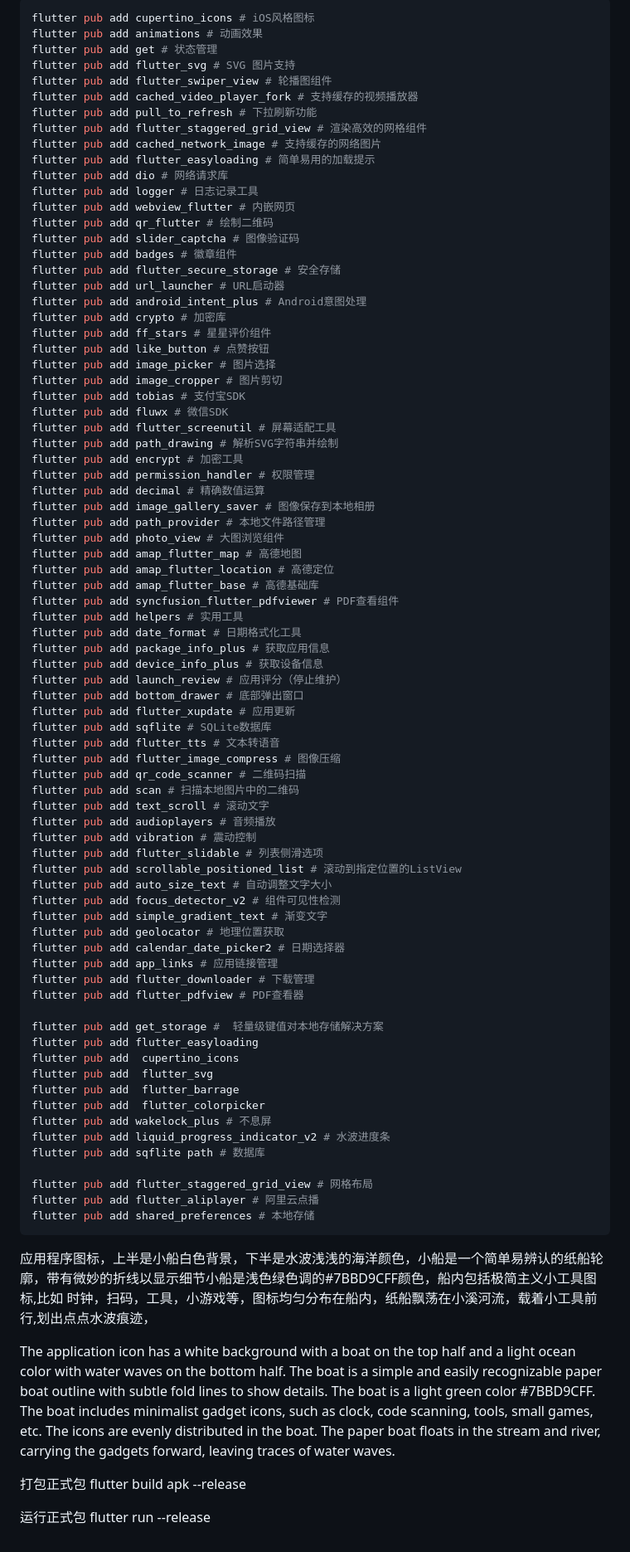
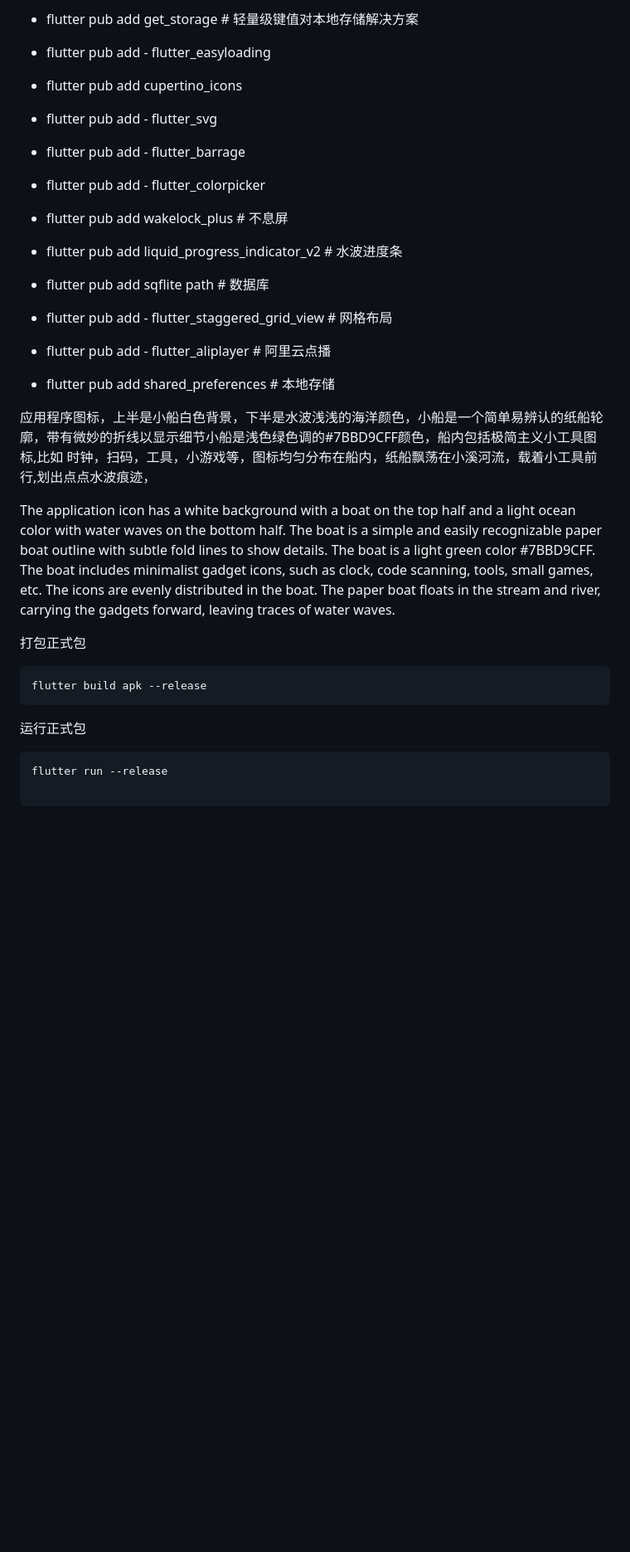
Before and after one commit to jinghan99/xiaozhichuan, a Markdown page: README.md, the part around one of its changes. Shown at 83% size. GitHub-like rendering; blank space fills up the shorter version.

````diff
--- a/README.md
+++ b/README.md
@@ -19,83 +82,17 @@ samples, guidance on mobile development, and a full API reference.
 
-```sh
-flutter pub add cupertino_icons # iOS风格图标
-flutter pub add animations # 动画效果
-flutter pub add get # 状态管理
-flutter pub add flutter_svg # SVG 图片支持
-flutter pub add flutter_swiper_view # 轮播图组件
-flutter pub add cached_video_player_fork # 支持缓存的视频播放器
-flutter pub add pull_to_refresh # 下拉刷新功能
-flutter pub add flutter_staggered_grid_view # 渲染高效的网格组件
-flutter pub add cached_network_image # 支持缓存的网络图片
-flutter pub add flutter_easyloading # 简单易用的加载提示
-flutter pub add dio # 网络请求库
-flutter pub add logger # 日志记录工具
-flutter pub add webview_flutter # 内嵌网页
-flutter pub add qr_flutter # 绘制二维码
-flutter pub add slider_captcha # 图像验证码
-flutter pub add badges # 徽章组件
-flutter pub add flutter_secure_storage # 安全存储
-flutter pub add url_launcher # URL启动器
-flutter pub add android_intent_plus # Android意图处理
-flutter pub add crypto # 加密库
-flutter pub add ff_stars # 星星评价组件
-flutter pub add like_button # 点赞按钮
-flutter pub add image_picker # 图片选择
-flutter pub add image_cropper # 图片剪切
-flutter pub add tobias # 支付宝SDK
-flutter pub add fluwx # 微信SDK
-flutter pub add flutter_screenutil # 屏幕适配工具
-flutter pub add path_drawing # 解析SVG字符串并绘制
-flutter pub add encrypt # 加密工具
-flutter pub add permission_handler # 权限管理
-flutter pub add decimal # 精确数值运算
-flutter pub add image_gallery_saver # 图像保存到本地相册
-flutter pub add path_provider # 本地文件路径管理
-flutter pub add photo_view # 大图浏览组件
-flutter pub add amap_flutter_map # 高德地图
-flutter pub add amap_flutter_location # 高德定位
-flutter pub add amap_flutter_base # 高德基础库
-flutter pub add syncfusion_flutter_pdfviewer # PDF查看组件
-flutter pub add helpers # 实用工具
-flutter pub add date_format # 日期格式化工具
-flutter pub add package_info_plus # 获取应用信息
-flutter pub add device_info_plus # 获取设备信息
-flutter pub add launch_review # 应用评分（停止维护）
-flutter pub add bottom_drawer # 底部弹出窗口
-flutter pub add flutter_xupdate # 应用更新
-flutter pub add sqflite # SQLite数据库
-flutter pub add flutter_tts # 文本转语音
-flutter pub add flutter_image_compress # 图像压缩
-flutter pub add qr_code_scanner # 二维码扫描
-flutter pub add scan # 扫描本地图片中的二维码
-flutter pub add text_scroll # 滚动文字
-flutter pub add audioplayers # 音频播放
-flutter pub add vibration # 震动控制
-flutter pub add flutter_slidable # 列表侧滑选项
-flutter pub add scrollable_positioned_list # 滚动到指定位置的ListView
-flutter pub add auto_size_text # 自动调整文字大小
-flutter pub add focus_detector_v2 # 组件可见性检测
-flutter pub add simple_gradient_text # 渐变文字
-flutter pub add geolocator # 地理位置获取
-flutter pub add calendar_date_picker2 # 日期选择器
-flutter pub add app_links # 应用链接管理
-flutter pub add flutter_downloader # 下载管理
-flutter pub add flutter_pdfview # PDF查看器
+- flutter pub add get_storage #  轻量级键值对本地存储解决方案
+- flutter pub add - flutter_easyloading
+- flutter pub add  cupertino_icons
+- flutter pub add  - flutter_svg
+- flutter pub add  - flutter_barrage
+- flutter pub add  - flutter_colorpicker
+- flutter pub add wakelock_plus # 不息屏
+- flutter pub add liquid_progress_indicator_v2 # 水波进度条
+- flutter pub add sqflite path # 数据库
 
-flutter pub add get_storage #  轻量级键值对本地存储解决方案
-flutter pub add flutter_easyloading
-flutter pub add  cupertino_icons
-flutter pub add  flutter_svg
-flutter pub add  flutter_barrage
-flutter pub add  flutter_colorpicker
-flutter pub add wakelock_plus # 不息屏
-flutter pub add liquid_progress_indicator_v2 # 水波进度条
-flutter pub add sqflite path # 数据库
-
-flutter pub add flutter_staggered_grid_view # 网格布局
-flutter pub add flutter_aliplayer # 阿里云点播
-flutter pub add shared_preferences # 本地存储
-```
+- flutter pub add - flutter_staggered_grid_view # 网格布局
+- flutter pub add - flutter_aliplayer # 阿里云点播
+- flutter pub add shared_preferences # 本地存储
 
 应用程序图标，上半是小船白色背景，下半是水波浅浅的海洋颜色，小船是一个简单易辨认的纸船轮廓，带有微妙的折线以显示细节小船是浅色绿色调的#7BBD9CFF颜色，船内包括极简主义小工具图标,比如 时钟，扫码，工具，小游戏等，图标均匀分布在船内，纸船飘荡在小溪河流，载着小工具前行,划出点点水波痕迹，
 
@@ -104,7 +101,13 @@ The application icon has a white background with a boat on the top half and a li
 
 
 打包正式包
+```shell
 flutter build apk --release
+```
+
 
 运行正式包
+```shell
 flutter run --release
+
+```
````
Also changed, not shown: other parts of README.md (+65 -2 lines).
